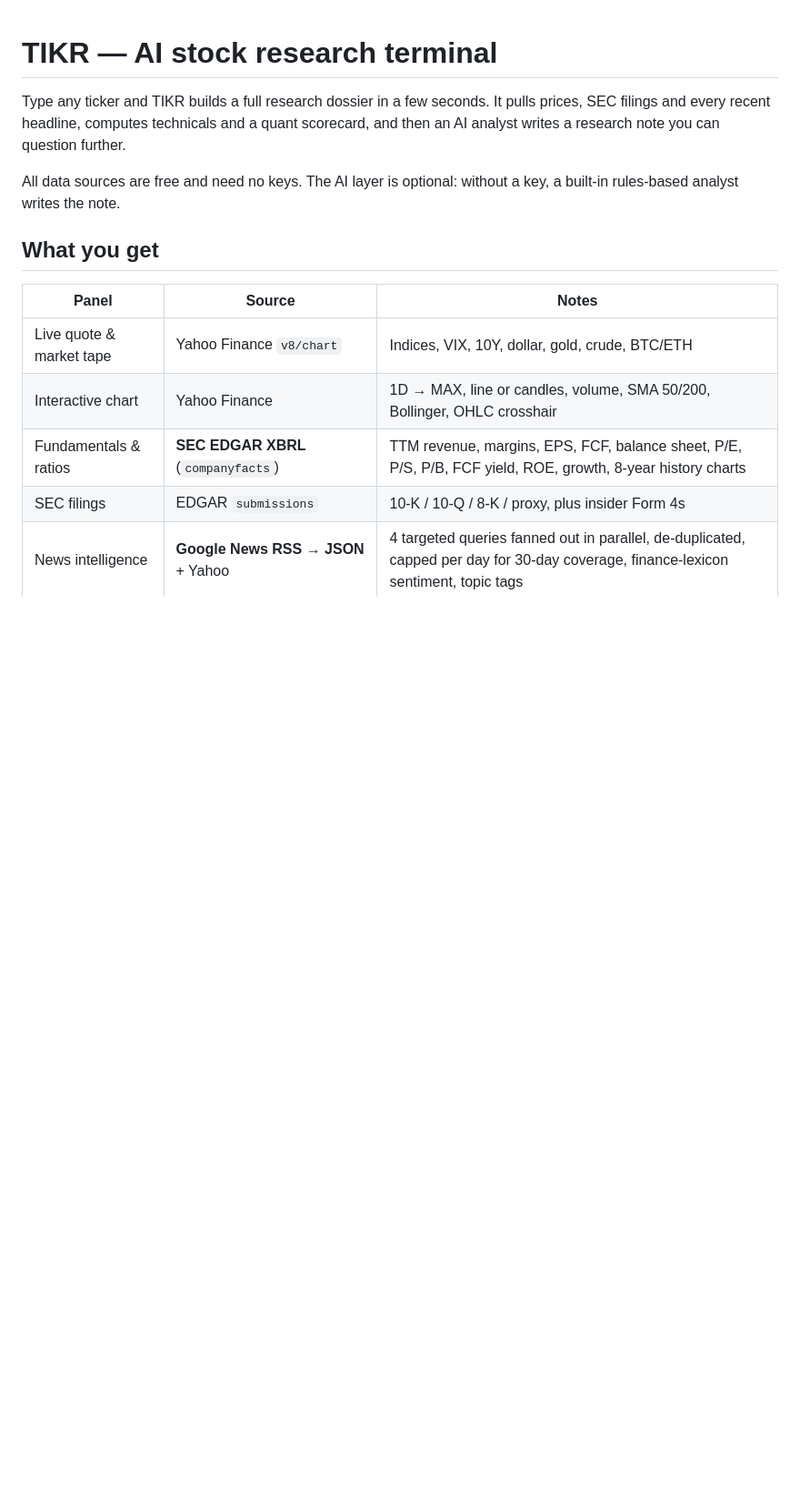
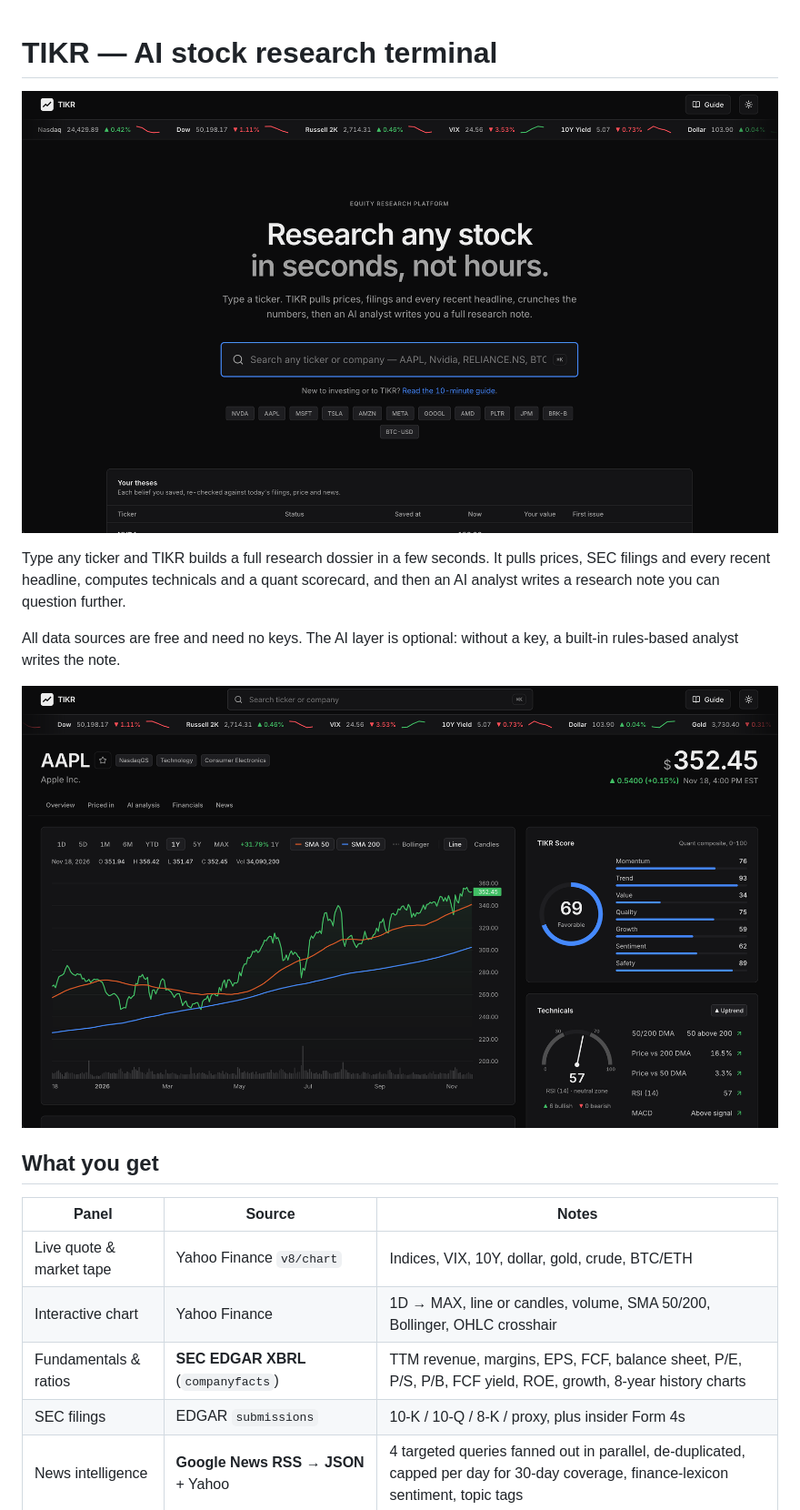
Before and after one commit to rkeshri04/TIKR, a Markdown page: README.md, the part around one of its changes. Shown at 91% size. Rendered like a GitHub page; pictures changed too: assets/screenshot/landing.png (added), assets/screenshot/stock.png (added); blank space fills up the shorter version.

Commit message:
Add three screenshot and update README.md to use it and show on github

```diff
--- a/README.md
+++ b/README.md
@@ -1,8 +1,11 @@
 # TIKR — AI stock research terminal
+![Landing Screenshot](assets/screenshot/landing.png)
 
 Type any ticker and TIKR builds a full research dossier in a few seconds. It pulls prices, SEC filings and every recent headline, computes technicals and a quant scorecard, and then an AI analyst writes a research note you can question further.
 
 All data sources are free and need no keys. The AI layer is optional: without a key, a built-in rules-based analyst writes the note.
+
+![stock-example-page Screenshot](assets/screenshot/stock.png)
 
 ## What you get
 
```
Also changed, not shown: other parts of README.md (+1 -0 lines), assets/screenshot/priced-in.png (added).
